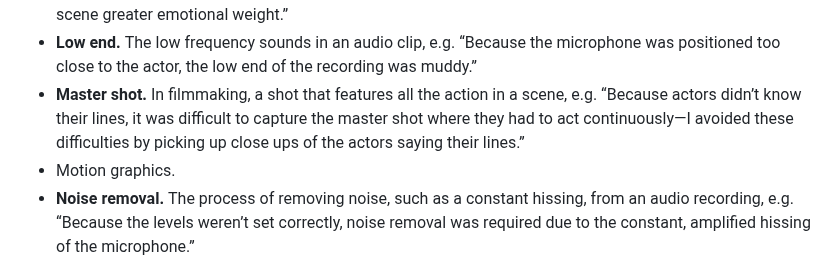
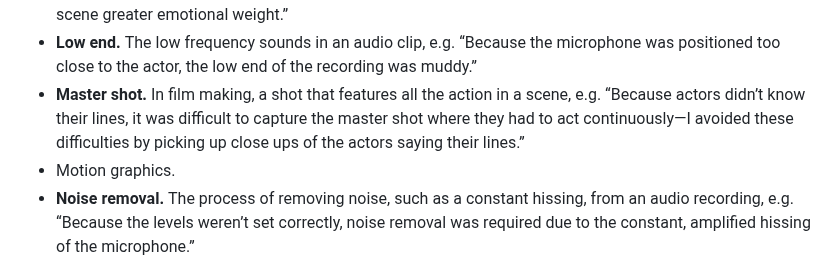
Before and after one commit to idkfelix/year12, a Markdown page: Maths/Video Essay/Terminology.md, the part around the change. Drawn GitHub-style.

Commit message:
vault backup: 2024-03-21 11:31:31

```diff
--- a/Maths/Video Essay/Terminology.md
+++ b/Maths/Video Essay/Terminology.md
@@ -25,7 +25,7 @@
 - **High end.** The high frequency sounds in an audio recording, e.g. “Because the sound was a bit tinny, I cut the high end of the audio using the EQ filter.”
 - **Insert.** A shot of a small detail in a scene, e.g. “Cutting to the insert of the character grimacing gave the scene greater emotional weight.”
 - **Low end.** The low frequency sounds in an audio clip, e.g. “Because the microphone was positioned too close to the actor, the low end of the recording was muddy.”
-- **Master shot.** In filmmaking, a shot that features all the action in a scene, e.g. “Because actors didn’t know their lines, it was difficult to capture the master shot where they had to act continuously—I avoided these difficulties by picking up close ups of the actors saying their lines.”
+- **Master shot.** In film making, a shot that features all the action in a scene, e.g. “Because actors didn’t know their lines, it was difficult to capture the master shot where they had to act continuously—I avoided these difficulties by picking up close ups of the actors saying their lines.”
 - Motion graphics.
 - **Noise removal.** The process of removing noise, such as a constant hissing, from an audio recording, e.g. “Because the levels weren’t set correctly, noise removal was required due to the constant, amplified hissing of the microphone.”
 - **Pacing.** The speed and rhythm of a scene, e.g. “Watching the edit back, I realised that we needed to improve the pacing of the scene to make it more humorous.”
```
